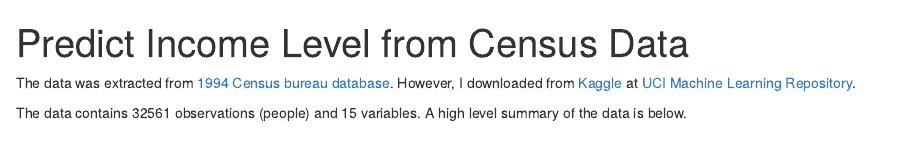
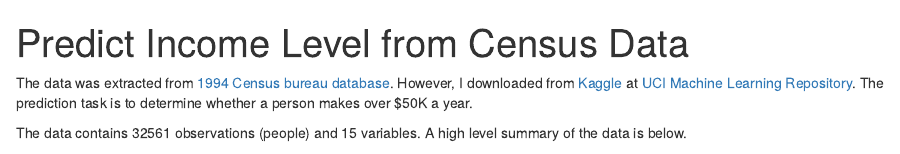
Before and after one commit to susanli2016/Data-Analysis-with-R, an R Markdown document (Census_Income.Rmd): the page in a window 1100 px wide, from its top. Rendered offline with R 4.5, knitr and Pandoc, with nearby package versions; some code elsewhere in the file could not run offline.

```diff
--- a/Census_Income.Rmd
+++ b/Census_Income.Rmd
@@ -3,7 +3,7 @@
 output: html_document
 ---
 
-The data was extracted from  [1994 Census bureau database](https://www.census.gov/en.html). However, I downloaded from [Kaggle](https://www.kaggle.com/datasets) at [UCI Machine Learning Repository](https://archive.ics.uci.edu/ml/datasets.html).
+The data was extracted from  [1994 Census bureau database](https://www.census.gov/en.html). However, I downloaded from [Kaggle](https://www.kaggle.com/datasets) at [UCI Machine Learning Repository](https://archive.ics.uci.edu/ml/datasets.html). The prediction task is to determine whether a person makes over $50K a year.
 
 The data contains 32561 observations (people) and 15 variables. A high level summary of the data is below.
 
```
